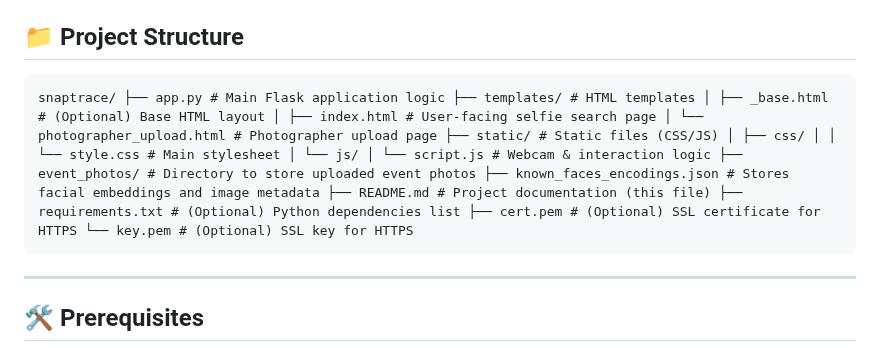
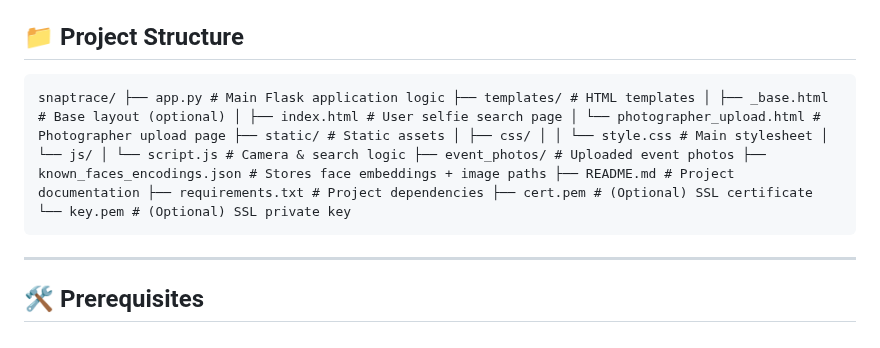
Before and after one commit to Jofin-joji/SNAP_TRACE-image_find-, a Markdown page: README.md, the part around the change. Drawn GitHub-style.

Commit message:
7th commit

```diff
--- a/README.md
+++ b/README.md
@@ -35,7 +35,7 @@
 
 ## 📁 Project Structure
 
-<pre><code>snaptrace/ ├── app.py # Main Flask application logic ├── templates/ # HTML templates │ ├── _base.html # (Optional) Base HTML layout │ ├── index.html # User-facing selfie search page │ └── photographer_upload.html # Photographer upload page ├── static/ # Static files (CSS/JS) │ ├── css/ │ │ └── style.css # Main stylesheet │ └── js/ │ └── script.js # Webcam & interaction logic ├── event_photos/ # Directory to store uploaded event photos ├── known_faces_encodings.json # Stores facial embeddings and image metadata ├── README.md # Project documentation (this file) ├── requirements.txt # (Optional) Python dependencies list ├── cert.pem # (Optional) SSL certificate for HTTPS └── key.pem # (Optional) SSL key for HTTPS </code></pre>
+<pre lang="text"><code>snaptrace/ ├── app.py # Main Flask application logic ├── templates/ # HTML templates │ ├── _base.html # Base layout (optional) │ ├── index.html # User selfie search page │ └── photographer_upload.html # Photographer upload page ├── static/ # Static assets │ ├── css/ │ │ └── style.css # Main stylesheet │ └── js/ │ └── script.js # Camera & search logic ├── event_photos/ # Uploaded event photos ├── known_faces_encodings.json # Stores face embeddings + image paths ├── README.md # Project documentation ├── requirements.txt # Project dependencies ├── cert.pem # (Optional) SSL certificate └── key.pem # (Optional) SSL private key </code></pre>
 
 ---
 
```
